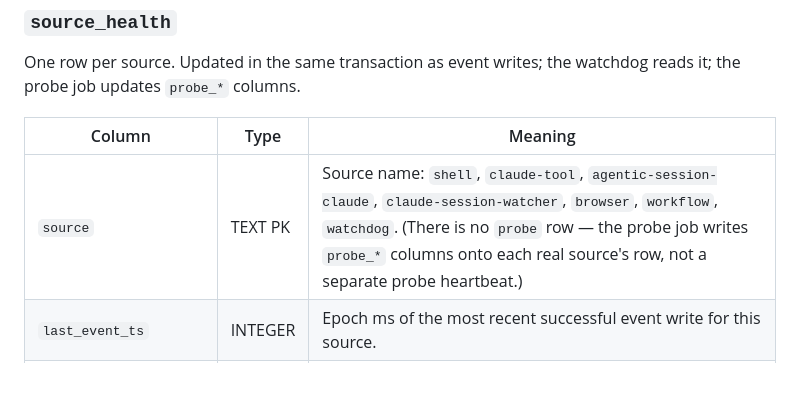
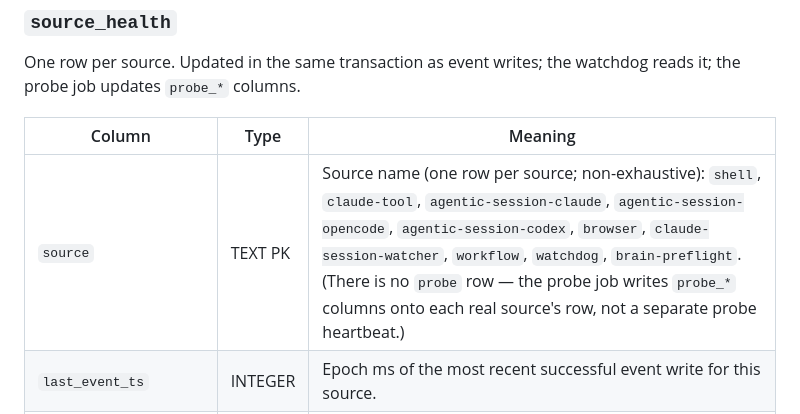
Before and after one commit to stevencarpenter/hippo, a Markdown page: docs/capture/architecture.md, the part around the change. Drawn GitHub-style; blank space fills up the shorter version.

```diff
--- a/docs/capture/architecture.md
+++ b/docs/capture/architecture.md
@@ -48,7 +48,7 @@ One row per source. Updated in the same transaction as event writes; the watchdo
 
 | Column | Type | Meaning |
 |---|---|---|
-| `source` | TEXT PK | Source name: `shell`, `claude-tool`, `agentic-session-claude`, `claude-session-watcher`, `browser`, `workflow`, `watchdog`. (There is no `probe` row — the probe job writes `probe_*` columns onto each real source's row, not a separate probe heartbeat.) |
+| `source` | TEXT PK | Source name (one row per source; non-exhaustive): `shell`, `claude-tool`, `agentic-session-claude`, `agentic-session-opencode`, `agentic-session-codex`, `browser`, `claude-session-watcher`, `workflow`, `watchdog`, `brain-preflight`. (There is no `probe` row — the probe job writes `probe_*` columns onto each real source's row, not a separate probe heartbeat.) |
 | `last_event_ts` | INTEGER | Epoch ms of the most recent successful event write for this source. |
 | `consecutive_failures` | INTEGER | Bumped on each failure; reset on success. Backstop for I-1, I-4 freshness alarms. |
 | `events_last_1h` / `_24h` | INTEGER | Rolling counts. Maintained by the daemon: incremented per-write in `crates/hippo-daemon/src/daemon.rs::flush_events`, then periodically corrected by `recompute_rolling_counts` (same file, every 5 min) which overwrites them with fresh `COUNT(*)` queries against `events` / `claude_sessions` / `browser_events`. The watchdog reads these values; it does not compute them. |
```
Also changed, not shown: CLAUDE.md (+1 -1 lines).
